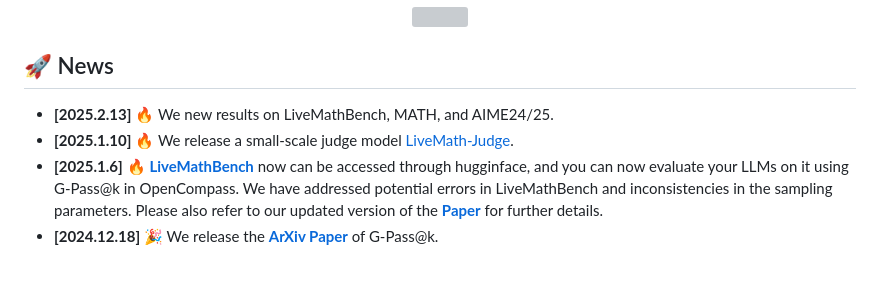
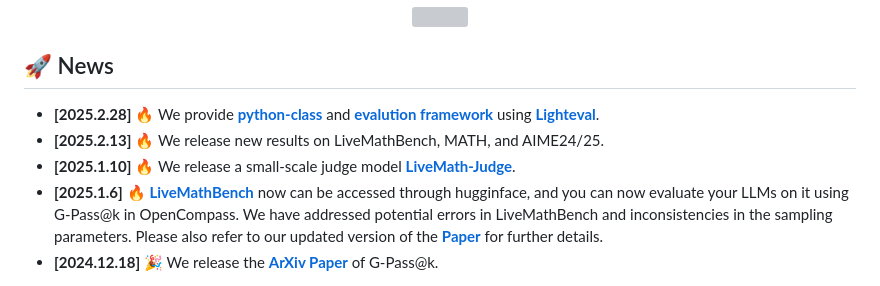
Before and after one commit to open-compass/GPassK, a Markdown page: README.md, the part around one of its changes. GitHub-like rendering; grey boxes are pictures that could not be loaded.

Commit message:
update readme for gpass-class

```diff
--- a/README.md
+++ b/README.md
@@ -16,8 +16,9 @@
 [📚[LeaderBoard](https://github.com/open-compass/GPassK/index.html)] -->
 
 ## 🚀 News
-- **[2025.2.13]** 🔥 We new results on LiveMathBench, MATH, and AIME24/25.
-- **[2025.1.10]** 🔥 We release a small-scale judge model [LiveMath-Judge](https://huggingface.co/jnanliu/LiveMath-Judge).
+- **[2025.2.28]** 🔥 We provide **[python-class](#use_in_your_pro)** and **[evalution framework](#use_in_lighteval)** using **[Lighteval](https://github.com/huggingface/lighteval)**.
+- **[2025.2.13]** 🔥 We release new results on LiveMathBench, MATH, and AIME24/25.
+- **[2025.1.10]** 🔥 We release a small-scale judge model **[LiveMath-Judge](https://huggingface.co/jnanliu/LiveMath-Judge)**.
 - **[2025.1.6]** 🔥 **[LiveMathBench](https://huggingface.co/datasets/opencompass/LiveMathBench)** now can be accessed through hugginface, and you can now evaluate your LLMs on it using G-Pass@k in OpenCompass. We have addressed potential errors in LiveMathBench and inconsistencies in the sampling parameters. Please also refer to our updated version of the **[Paper](http://arxiv.org/abs/2412.13147)** for further details.
 - **[2024.12.18]** 🎉 We release the **[ArXiv Paper](http://arxiv.org/abs/2412.13147)** of G-Pass@k.
 
```
Also changed, not shown: other parts of README.md (+130 -1 lines).
